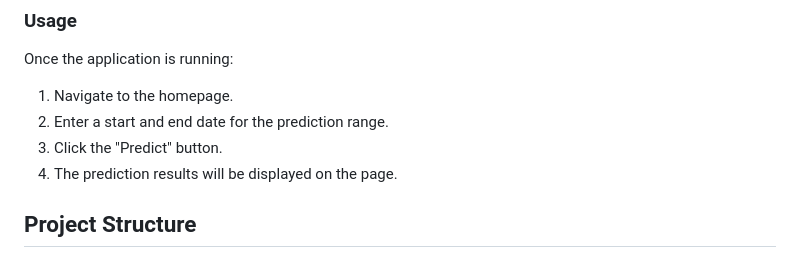
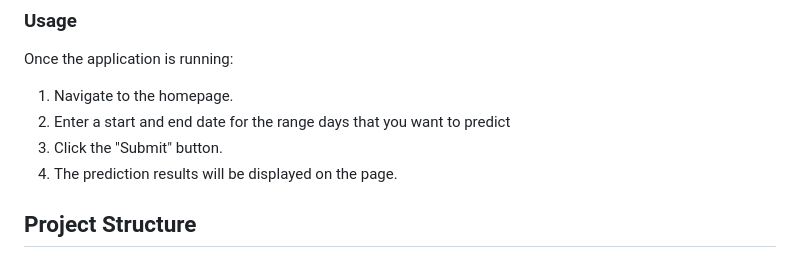
Before and after one commit to andyyhy/receipt_count_prediction, a Markdown page: README.md, the part around the change. Drawn GitHub-style.

```diff
--- a/README.md
+++ b/README.md
@@ -88,8 +88,8 @@ Make sure you have docker installed
 Once the application is running:
 
 1. Navigate to the homepage.
-2. Enter a start and end date for the prediction range.
-3. Click the "Predict" button.
+2. Enter a start and end date for the range days that you want to predict
+3. Click the "Submit" button.
 4. The prediction results will be displayed on the page.
 
 ## Project Structure
```
